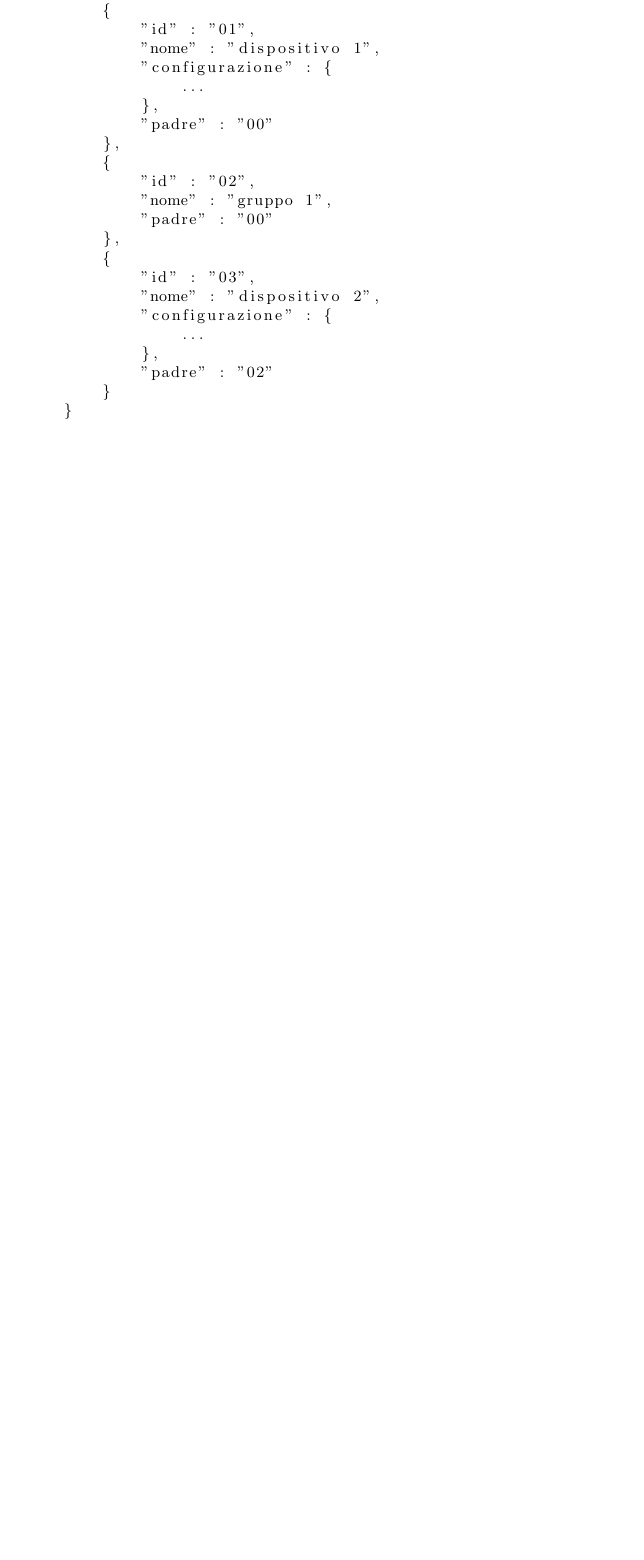
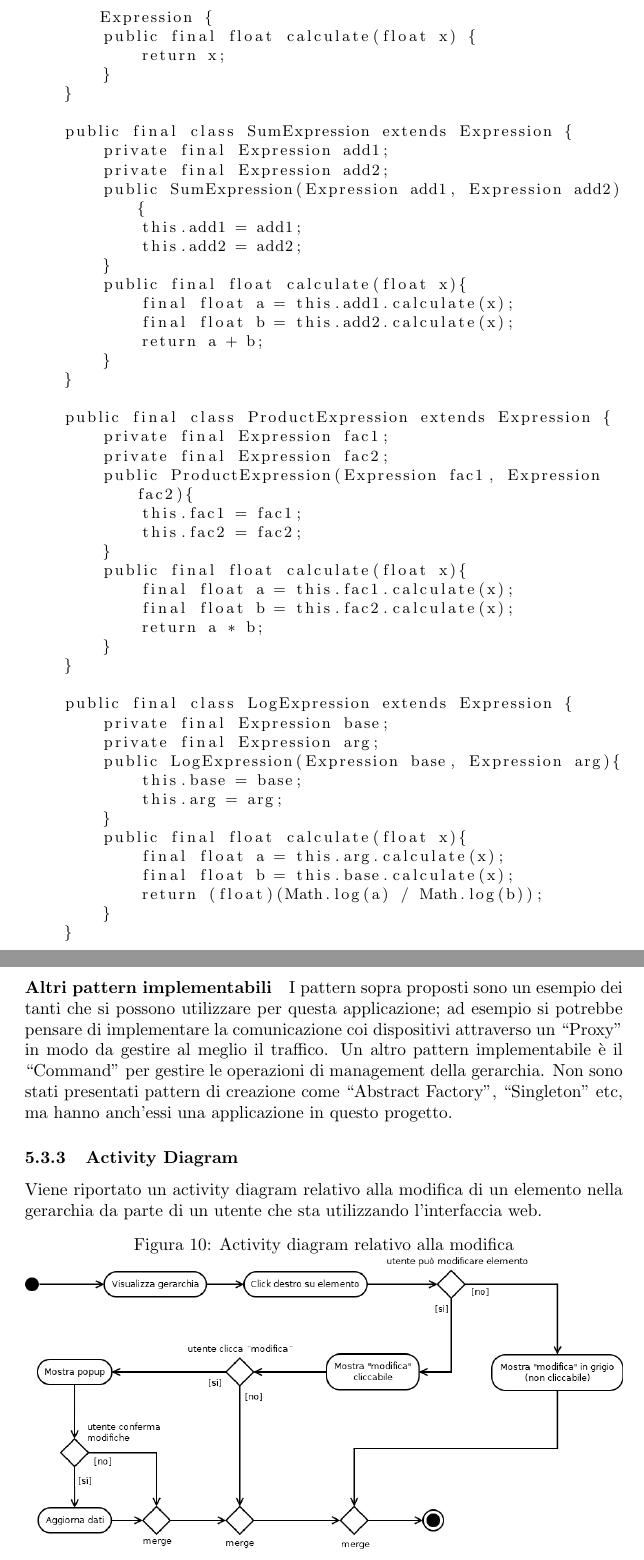
Before and after one commit to gmasini97/tesina-ingegneria-software, a LaTeX document (108456-masini.tex): part of page 16 of 16 before the commit and two parts of pages 18 and 19 of 19 after it, the two joined at a grey line, cut at the place of the change, the shorter picture padded with empty space. Compiled offline with pdfLaTeX.

Commit message:
completion

```diff
--- a/108456-masini.tex
+++ b/108456-masini.tex
@@ -375,2 +384,4 @@ Come anticipato nel paragrafo precedente, l'applicazione di una funzione al valo
 %}
 
+\begin{small}
+\begin{lstlisting}{language=Java}
@@ -382,22 +391,0 @@ Come anticipato nel paragrafo precedente, l'applicazione di una funzione al valo
-\begin{lstlisting}{language=JSON}
-    {
-        {
-            "id" : "01",
-            "nome" : "dispositivo 1",
-            "configurazione" : {
-                ...
-            },
-            "padre" : "00"
-        },
-        {
-            "id" : "02",
-            "nome" : "gruppo 1",
-            "padre" : "00"
-        },
-        {
-            "id" : "03",
-            "nome" : "dispositivo 2",
-            "configurazione" : {
-                ...
-            },
-            "padre" : "02"
@@ -404,6 +402,63 @@ Come anticipato nel paragrafo precedente, l'applicazione di una funzione al valo
+    public final class SampleValueExpression extends Expression {
+        public final float calculate(float x) {
+            return x;
+        }
+    }
+
+    public final class SumExpression extends Expression {
+        private final Expression add1;
+        private final Expression add2;
+        public SumExpression(Expression add1, Expression add2){
+            this.add1 = add1;
+            this.add2 = add2;
+        }
+        public final float calculate(float x){
+            final float a = this.add1.calculate(x);
+            final float b = this.add2.calculate(x);
+            return a + b;
+        }
+    }
+
+    public final class ProductExpression extends Expression {
+        private final Expression fac1;
+        private final Expression fac2;
+        public ProductExpression(Expression fac1, Expression fac2){
+            this.fac1 = fac1;
+            this.fac2 = fac2;
+        }
+        public final float calculate(float x){
+            final float a = this.fac1.calculate(x);
+            final float b = this.fac2.calculate(x);
+            return a * b;
+        }
+    }
+
+    public final class LogExpression extends Expression {
+        private final Expression base;
+        private final Expression arg;
+        public LogExpression(Expression base, Expression arg){
+            this.base = base;
+            this.arg = arg;
+        }
+        public final float calculate(float x){
+            final float a = this.arg.calculate(x);
+            final float b = this.base.calculate(x);
+            return (float)(Math.log(a) / Math.log(b));
         }
     }
 \end{lstlisting}
+\end{small}
 
+\paragraph{Altri pattern implementabili}
+I pattern sopra proposti sono un esempio dei tanti che si possono utilizzare per questa applicazione; ad esempio si potrebbe pensare di implementare la comunicazione coi dispositivi attraverso un ``Proxy'' in modo da gestire al meglio il traffico. Un altro pattern implementabile è il ``Command'' per gestire le operazioni di management della gerarchia. Non sono stati presentati pattern di creazione come ``Abstract Factory'', ``Singleton'' etc, ma hanno anch'essi una applicazione in questo progetto.
+
+\subsubsection{Activity Diagram}
+Viene riportato un activity diagram relativo alla modifica di un elemento nella gerarchia da parte di un utente che sta utilizzando l'interfaccia web.
+\begin{figure}[H]
+    \caption{Activity diagram relativo alla modifica}
+    \centering
+    \includegraphics[width=\textwidth]{5-activitydiagrammodifica}
+    \label{fig:activitydiagram}
+\end{figure}
 
 \end{document}
```
Also changed, not shown: 108456-masini.pdf, imgs/3b-bridge.png, imgs/4-interpreterexample.png (added), imgs/5-activitydiagrammodifica.png (added), 108456-masini.tex (30 more changed lines), 6 other files.
